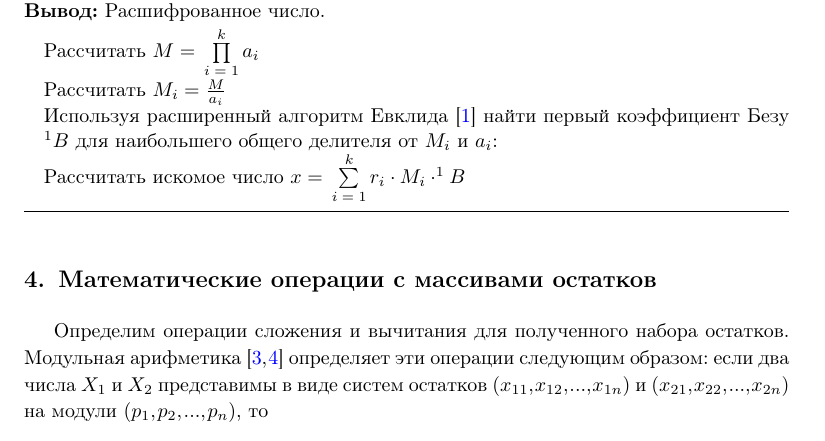
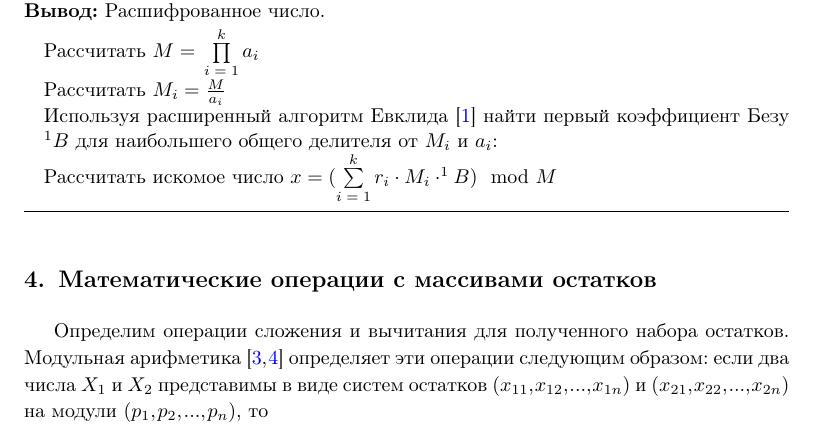
Before and after one commit to ElizaLobanova/Chinese-residue-theorem-library, a LaTeX document (main.tex): part of page 3 of 5, cut so that both start at the same text. Compiled offline with pdfLaTeX.

Commit message:
появится mod во втором алгоритме

```diff
--- a/main.tex
+++ b/main.tex
@@ -165,7 +165,7 @@ $N$, для которого для всех $i$ выполняется:
 		\STATE {Рассчитать $M = \prod\limits_{i=1}^k a_i$}
 		\STATE {Рассчитать $M_i = \frac{M}{a_i}$}
 		\STATE {Используя расширенный алгоритм Евклида \cite{Okulov2011} найти первый коэффициент Безу $^1B$ для наибольшего общего делителя от $M_i$ и $a_i$:}
-		\STATE{Рассчитать искомое число $x = \sum\limits_{i=1}^{k} r_i \cdot M_i \cdot ^1B$}
+		\STATE {Рассчитать искомое число $x = (\sum\limits_{i=1}^{k} r_i \cdot M_i \cdot ^1B)\mod M$}
 	\end{algorithmic}
 	\caption{Расшифровка числа из простых чисел и остатков от делений на них.}
 	\label{algo:crt_decription}
```
